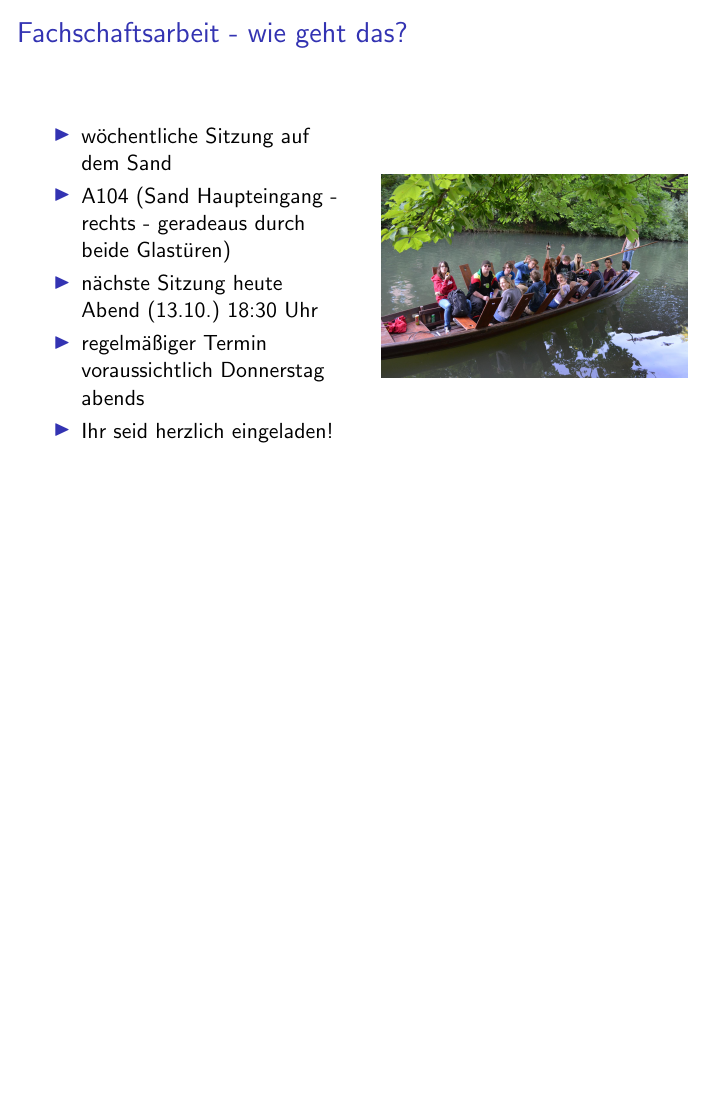
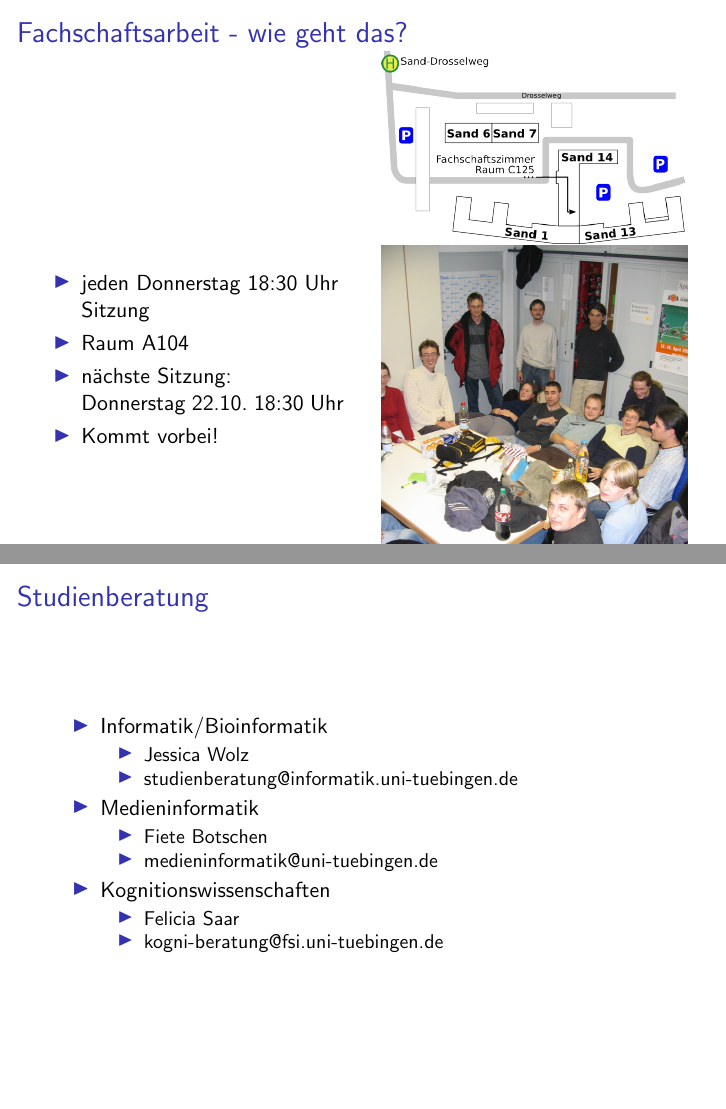
Before and after one commit to fsi-tue/anfipraesentation, LaTeX slides (Praesentation.tex): page 16 of 17 before the commit and pages 15 and 16 of 17 after it, the two joined at a grey line, the shorter picture padded with empty space. Compiled offline with pdfLaTeX.

Commit message:
added Lageplan and some minor changes
git-svn-id: https://projects.fsi.uni-tuebingen.de/svn/anfipraesentation/trunk@12 26cac745-dff5-47fb-86c5-c2956ca5ceb6

```diff
--- a/Praesentation.tex
+++ b/Praesentation.tex
@@ -221,17 +221,37 @@
 		\begin{columns}
 			\begin{column}{.5\linewidth}
 				\begin{itemize}
-					\item wöchentliche Sitzung auf dem Sand
-					\item A104 (Sand Haupteingang - rechts - geradeaus durch beide Glastüren)
-					\item nächste Sitzung heute Abend (13.10.) 18:30 Uhr
-					\item regelmäßiger Termin voraussichtlich Donnerstag abends
-					\item Ihr seid herzlich eingeladen!
+					\item jeden Donnerstag 18:30 Uhr Sitzung
+					\item Raum A104
+					\item nächste Sitzung: \\Donnerstag 22.10. 18:30 Uhr
+					\item Kommt vorbei!
 				\end{itemize}
 			\end{column}
 			\begin{column}{0.5\linewidth}
-				\includegraphics[width=\linewidth]{Stocherkahn.jpg}
+				\includegraphics[width=\linewidth]{Lageplan.png}\\
+				\includegraphics[width=\linewidth]{Sitzung.jpg}
 			\end{column}
 		\end{columns}
+	\end{frame}
+
+	\begin{frame}{Studienberatung}
+			\begin{itemize}
+				\item Informatik/Bioinformatik
+					\begin{itemize}
+					\item Jessica Wolz
+					\item studienberatung@informatik.uni-tuebingen.de
+					\end{itemize}
+				\item Medieninformatik
+				\begin{itemize}
+					\item Fiete Botschen
+					\item medieninformatik@uni-tuebingen.de
+				\end{itemize}
+				\item Kognitionswissenschaften
+					\begin{itemize}
+						\item Felicia Saar
+						\item kogni-beratung@fsi.uni-tuebingen.de
+					\end{itemize}
+			\end{itemize}
 	\end{frame}
 
 
```
Also changed, not shown: Lageplan.png (added), Praesentation.pdf, Praesentation.tex (40 more changed lines).
